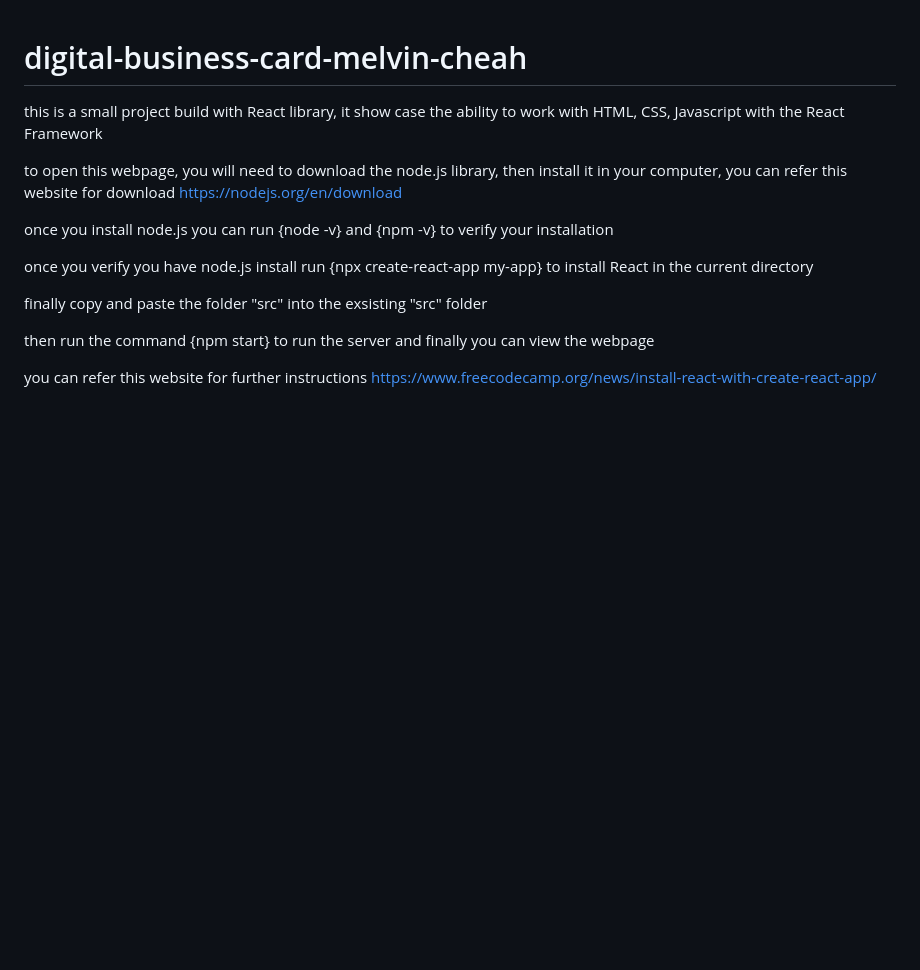
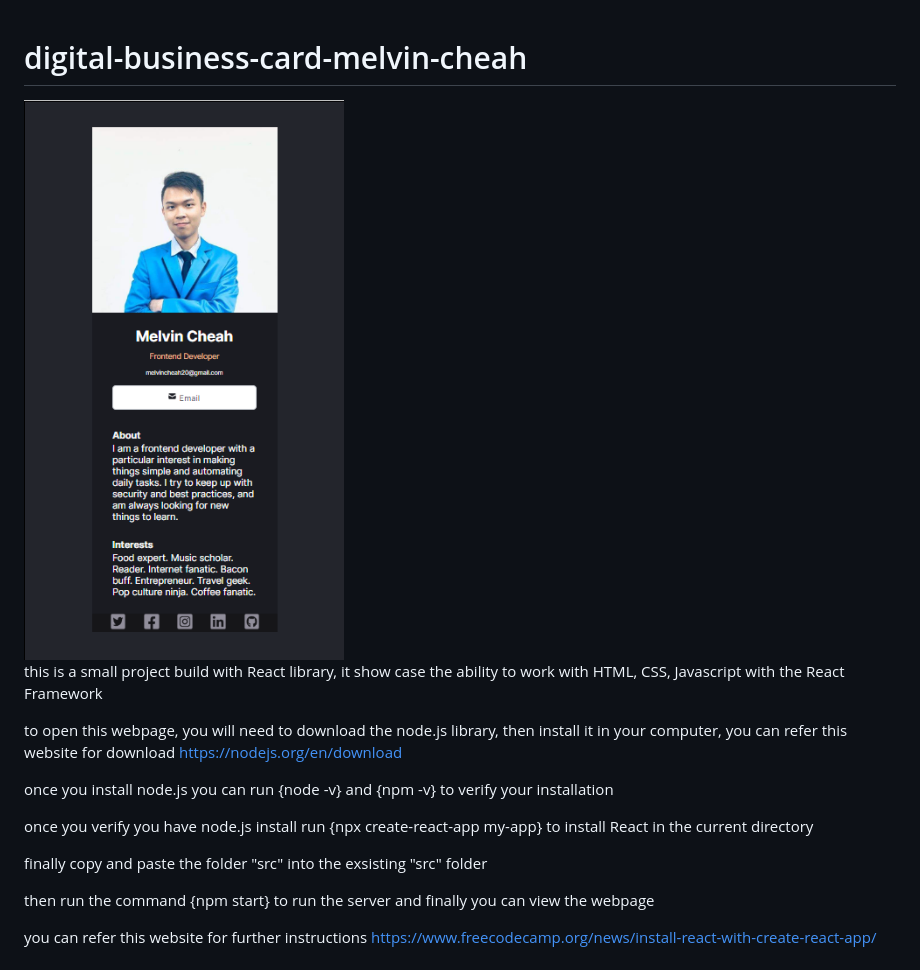
Before and after one commit to Montmont20z/digital-business-card-melvin-cheah, a Markdown page: README.md, the part around the change. Rendered like a GitHub page; pictures changed too: src/image/result.png (added); blank space fills up the shorter version.

```diff
--- a/README.md
+++ b/README.md
@@ -1,4 +1,6 @@
 # digital-business-card-melvin-cheah
+
+<img src="./src/image/result.png" />
 
 this is a small project build with React library, it show case the ability to work with HTML, CSS, Javascript with the React Framework
 
```
Also changed, not shown: public/logo192.png (added), public/logo512.png (added), 4 other files.
